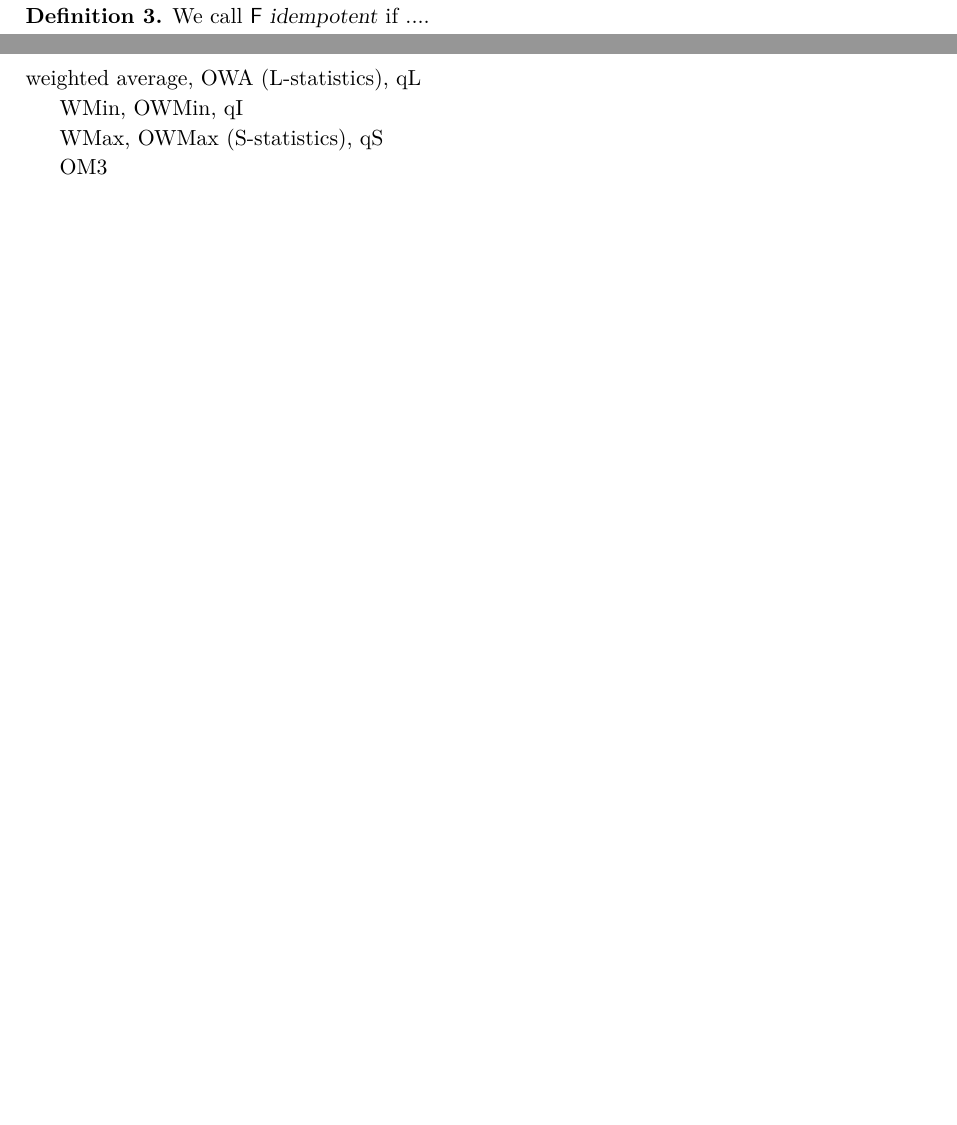
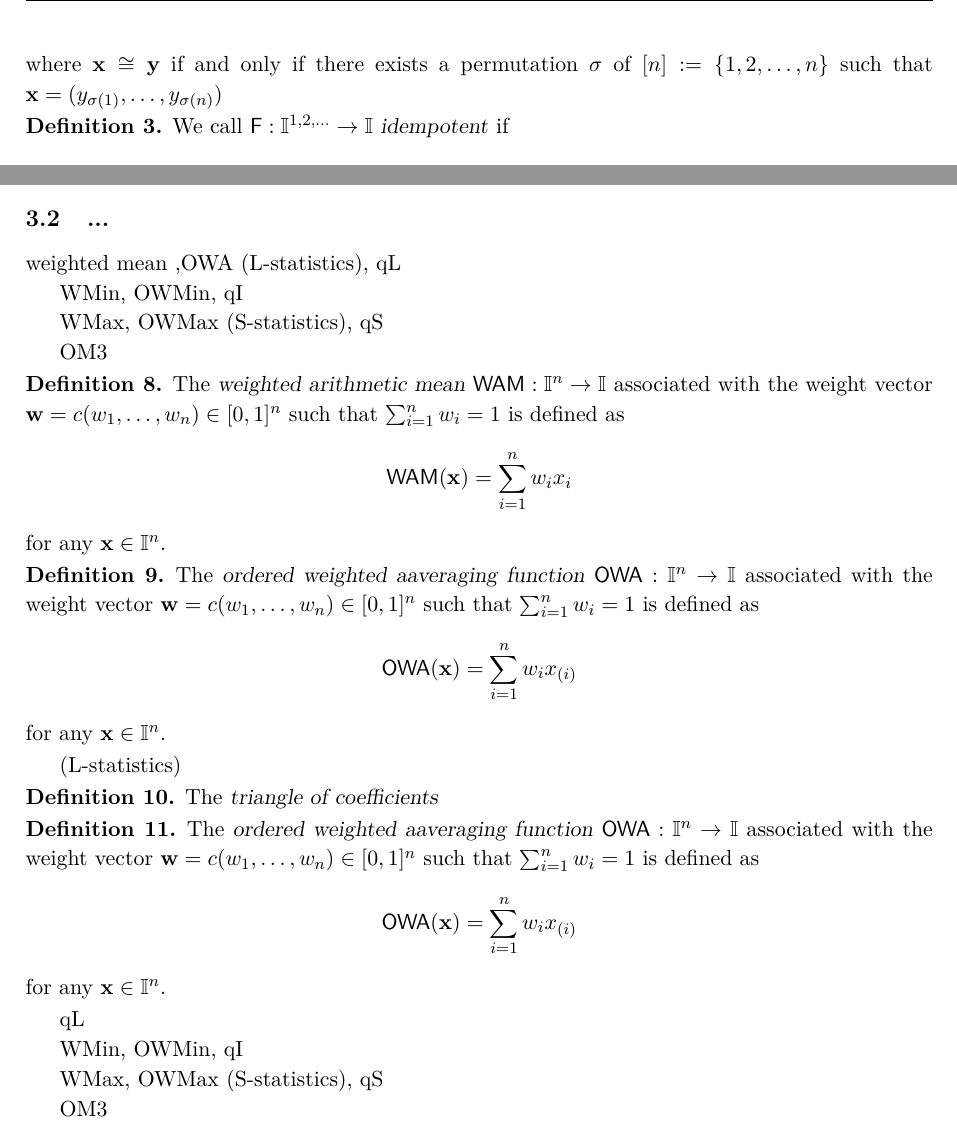
Before and after one commit to gagolews/agop, a LaTeX document (devel/vignette-Tutorial/agop-Tutorial.tex): two parts of pages 2 and 5 of 13 before the commit and two parts of pages 3 and 5 of 14 after it, joined at a grey line, cut at the place of the change, the shorter picture padded with empty space. Compiled offline with pdfLaTeX.

Commit message:
Some definitions

```diff
--- a/devel/vignette-Tutorial/agop-Tutorial.tex
+++ b/devel/vignette-Tutorial/agop-Tutorial.tex
@@ -11,6 +11,7 @@
 }
 \makeatother
 
+\IfFileExists{upquote.sty}{\usepackage{upquote}}{}
 \definecolor{fgcolor}{rgb}{0.2, 0.2, 0.2}
 \newcommand{\hlnumber}[1]{\textcolor[rgb]{0,0,0}{#1}}%
 \newcommand{\hlfunctioncall}[1]{\textcolor[rgb]{0.501960784313725,0,0.329411764705882}{\textbf{#1}}}%
@@ -185,7 +186,6 @@ of \package{agop} available on
 \href{https://github.com/Rexamine/agop}{\textit{GitHub}}.\newline
 If you use the ``official'' CRAN release, some of the features may be unavailable.}
 \fi
-\IfFileExists{upquote.sty}{\usepackage{upquote}}{}
 
 \begin{document}
 
@@ -403,8 +402,10 @@ We call $\func{F}$ \emph{symmetric} if ....
+ \] where  $\vect{x}\cong\vect{y}$ if and only if there exists a permutation
+$\sigma$ of $[n]:=\{1,2,\dots,n\}$ such that
+$\vect{x}=(y_{\sigma(1)},\dots,y_{\sigma(n)})$
 \end{definition}
 
-
-
 \begin{definition}
-We call $\func{F}$ \emph{idempotent} if ....
+We call $\func{F}: \IvalAnyPow\to\Ival$ \emph{idempotent} if
+\[(\forall x\in\Ival)\ \func{F}(n\ast x)=x.\]
 \end{definition}
 
@@ -627,9 +634,49 @@ authors <- \hlfunctioncall{list}(
 
 \subsection{...}
 
-
-
-weighted average, OWA (L-statistics), qL
+weighted mean ,OWA (L-statistics), qL
+
+WMin, OWMin, qI
+
+WMax, OWMax (S-statistics), qS
+
+OM3
+
+
+\begin{definition}
+The \emph{weighted arithmetic mean} $\func{WAM}: \IvalPow{n}\to\Ival$ associated
+with the weight vector $\vect{w}=c(w_{1},\dots,w_{n})\in[0,1]^{n}$ such that
+$\sum_{i=1}^{n}w_{i}=1$ is defined as
+\[
+\func{WAM}(\vect{x})=\sum_{i=1}^{n}w_{i}x_{i}
+\] for any $\vect{x}\in\IvalPow{n}$.
+\end{definition}
+
+\begin{definition}
+The \emph{ordered weighted aaveraging function} $\func{OWA}: \IvalPow{n}\to\Ival$ associated
+with the weight vector $\vect{w}=c(w_{1},\dots,w_{n})\in[0,1]^{n}$ such that
+$\sum_{i=1}^{n}w_{i}=1$ is defined as
+\[
+\func{OWA}(\vect{x})=\sum_{i=1}^{n}w_{i}x_{(i)}
+\] for any $\vect{x}\in\IvalPow{n}$.
+\end{definition}
+
+ (L-statistics)
+\begin{definition}
+The \emph{triangle of coefficients}
+\end{definition}
+
+\begin{definition}
+The \emph{ordered weighted aaveraging function} $\func{OWA}: \IvalPow{n}\to\Ival$ associated
+with the weight vector $\vect{w}=c(w_{1},\dots,w_{n})\in[0,1]^{n}$ such that
+$\sum_{i=1}^{n}w_{i}=1$ is defined as
+\[
+\func{OWA}(\vect{x})=\sum_{i=1}^{n}w_{i}x_{(i)}
+\] for any $\vect{x}\in\IvalPow{n}$.
+\end{definition}
+
+
+qL
 
 WMin, OWMin, qI
 
```
Also changed, not shown: devel/vignette-Tutorial/agop-Tutorial.pdf, devel/vignette-Tutorial/agop-Tutorial.tex (55 more changed lines), 1 other file.
